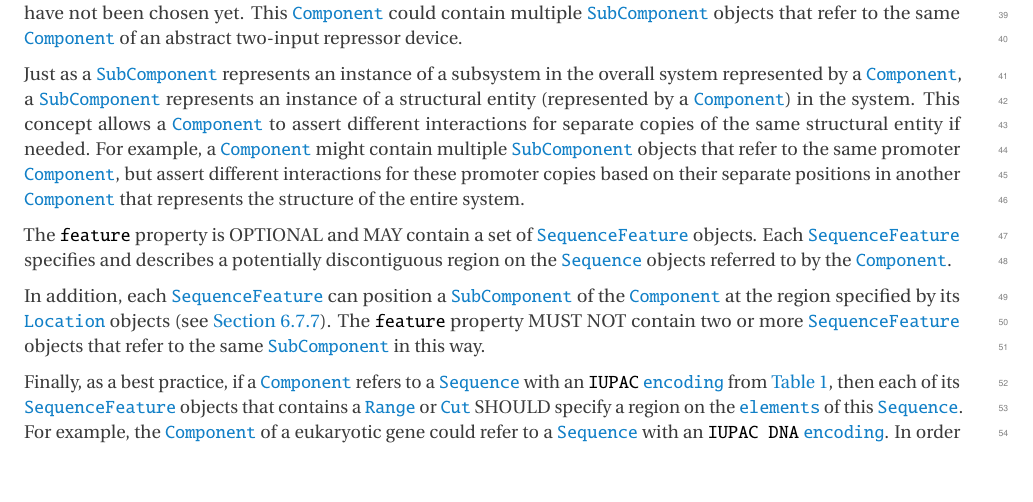
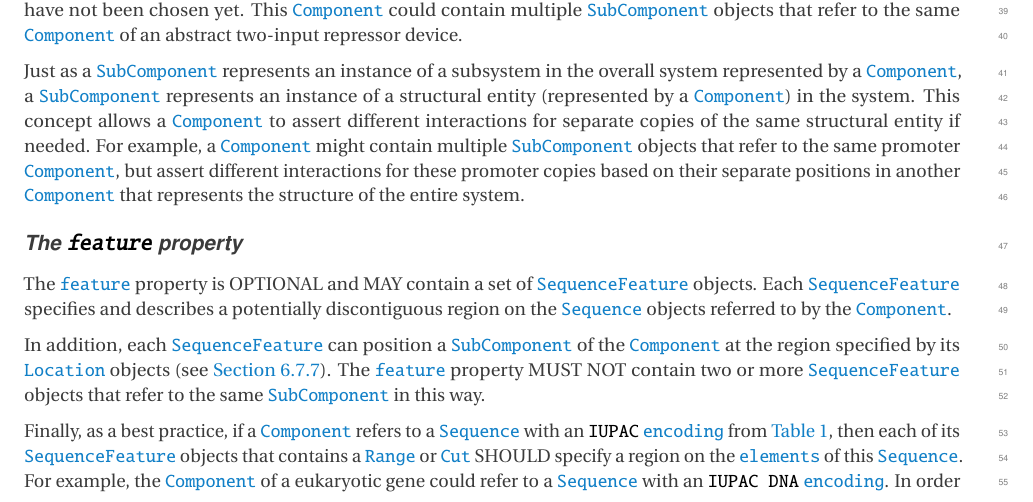
Before and after one commit to SynBioDex/SBOL-specification, a LaTeX document (sbol3.tex, which reads model.tex): part of page 21 of 93, cut so that both start at the same text, the shorter picture padded with empty space. Compiled offline with pdfLaTeX.

Commit message:
Update model.tex

```diff
--- a/model.tex
+++ b/model.tex
@@ -330,6 +330,8 @@ For example, consider the \sbol{Component} for a network of two-input repressor
 
 Just as a \sbol{SubComponent} represents an instance of a subsystem in the overall system represented by a  \sbol{Component}, a \sbol{SubComponent} represents an instance of a structural entity (represented by a \sbol{Component}) in the system. This concept allows a \sbol{Component} to assert different interactions for separate copies of the same structural entity if needed. For example, a \sbol{Component} might contain multiple \sbol{SubComponent}  objects that refer to the same promoter \sbol{Component}, but assert different interactions for these promoter copies based on their separate positions in another \sbol{Component} that represents the structure of the entire system.
 
+\subsubsection*{The \sbolheading{feature} property}
+\label{sec:feature}
 
 The \sbol{feature} property is OPTIONAL and MAY contain a set of \sbol{SequenceFeature} objects. Each \sbol{SequenceFeature} specifies and describes a potentially discontiguous region on the \sbol{Sequence} objects referred to by the \sbol{Component}.
 
```
